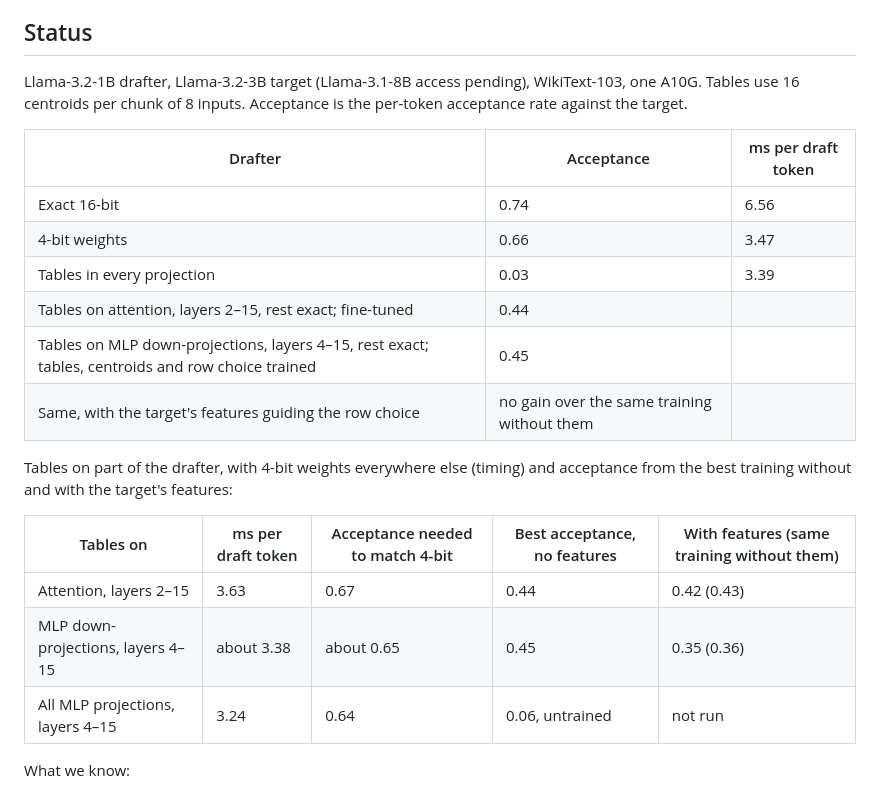
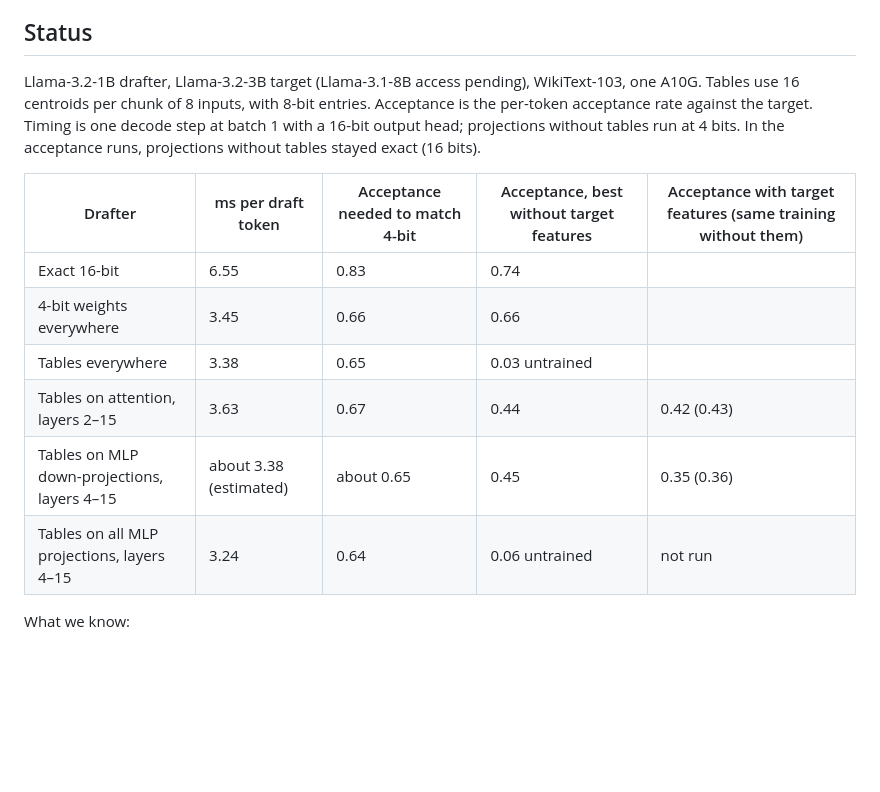
Before and after one commit to lijuliana/mult-free-specdec-drafter, a Markdown page: README.md, the part around the change. Rendered like a GitHub page; blank space fills up the shorter version.

Commit message:
merge status tables in readme

```diff
--- a/README.md
+++ b/README.md
@@ -16,25 +16,18 @@ so output quality is unchanged.
 ## Status
 
 Llama-3.2-1B drafter, Llama-3.2-3B target (Llama-3.1-8B access pending), WikiText-103, one A10G. Tables
-use 16 centroids per chunk of 8 inputs. Acceptance is the per-token acceptance rate against the target.
+use 16 centroids per chunk of 8 inputs, with 8-bit entries. Acceptance is the per-token acceptance rate
+against the target. Timing is one decode step at batch 1 with a 16-bit output head; projections without
+tables run at 4 bits. In the acceptance runs, projections without tables stayed exact (16 bits).
 
-| Drafter | Acceptance | ms per draft token |
-| --- | --- | --- |
-| Exact 16-bit | 0.74 | 6.56 |
-| 4-bit weights | 0.66 | 3.47 |
-| Tables in every projection | 0.03 | 3.39 |
-| Tables on attention, layers 2–15, rest exact; fine-tuned | 0.44 | |
-| Tables on MLP down-projections, layers 4–15, rest exact; tables, centroids and row choice trained | 0.45 | |
-| Same, with the target's features guiding the row choice | no gain over the same training without them | |
-
-Tables on part of the drafter, with 4-bit weights everywhere else (timing) and acceptance from the
-best training without and with the target's features:
-
-| Tables on | ms per draft token | Acceptance needed to match 4-bit | Best acceptance, no features | With features (same training without them) |
+| Drafter | ms per draft token | Acceptance needed to match 4-bit | Acceptance, best without target features | Acceptance with target features (same training without them) |
 | --- | --- | --- | --- | --- |
-| Attention, layers 2–15 | 3.63 | 0.67 | 0.44 | 0.42 (0.43) |
-| MLP down-projections, layers 4–15 | about 3.38 | about 0.65 | 0.45 | 0.35 (0.36) |
-| All MLP projections, layers 4–15 | 3.24 | 0.64 | 0.06, untrained | not run |
+| Exact 16-bit | 6.55 | 0.83 | 0.74 | |
+| 4-bit weights everywhere | 3.45 | 0.66 | 0.66 | |
+| Tables everywhere | 3.38 | 0.65 | 0.03 untrained | |
+| Tables on attention, layers 2–15 | 3.63 | 0.67 | 0.44 | 0.42 (0.43) |
+| Tables on MLP down-projections, layers 4–15 | about 3.38 (estimated) | about 0.65 | 0.45 | 0.35 (0.36) |
+| Tables on all MLP projections, layers 4–15 | 3.24 | 0.64 | 0.06 untrained | not run |
 
 What we know:
 
```
